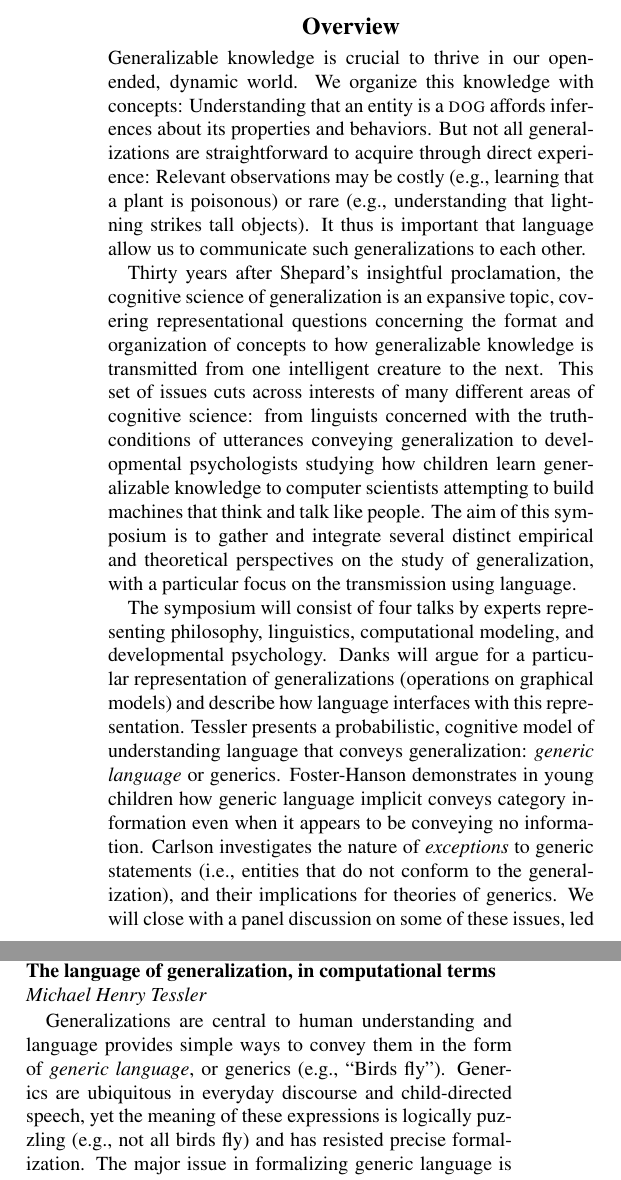
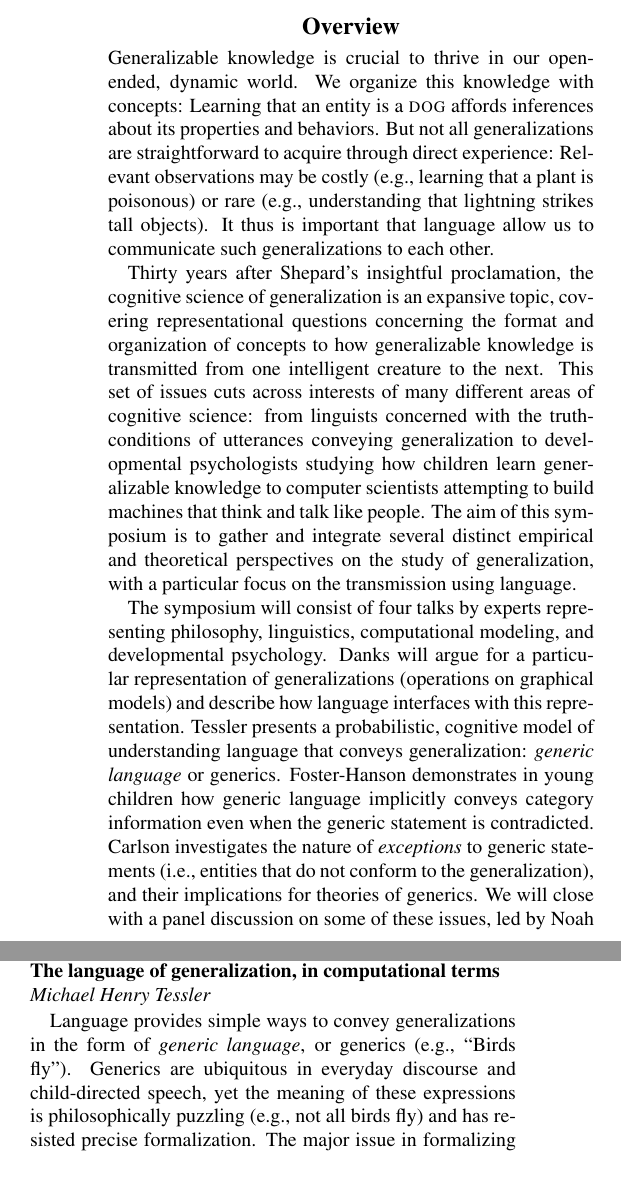
Before and after one commit to mhtess/cogsci2018-symposium, a LaTeX document (generalization-symposium.tex): two parts of the columns of page 1 of 2, joined at a grey line, cut so that both start at the same text. Compiled offline with pdfLaTeX.

Commit message:
final typos

```diff
--- a/generalization-symposium.tex
+++ b/generalization-symposium.tex
@@ -58,7 +58,7 @@
 \section{Overview}
 
 Generalizable knowledge is crucial to thrive in our open-ended, dynamic world.
-We organize this knowledge with concepts: Understanding that an entity is a \textsc{dog} affords inferences about its properties and behaviors.
+We organize this knowledge with concepts: Learning that an entity is a \textsc{dog} affords inferences about its properties and behaviors.
 But not all generalizations are straightforward to acquire through direct experience: Relevant observations may be costly (e.g., learning that a plant is poisonous) or rare (e.g., understanding that lightning strikes tall objects).
 It thus is important that language allow us to communicate such generalizations to each other.
 %By sharing generalizations, we flourish collectively without individually needing to taste potentially-poisonous plants or personally witness many lightning strikes.
@@ -73,7 +73,7 @@ The aim of this symposium is to gather and integrate several distinct empirical
 The symposium will consist of four talks by experts representing philosophy, linguistics, computational modeling, and developmental psychology.
 Danks will argue for a particular representation of generalizations (operations on graphical models) and describe how language interfaces with this representation.
  Tessler presents a probabilistic, cognitive model of understanding language that conveys generalization: \emph{generic language} or generics.
- Foster-Hanson demonstrates in young children how generic language implicit conveys category information even when it appears to be conveying no information.
+ Foster-Hanson demonstrates in young children how generic language implicitly conveys category information even when the generic statement is contradicted.
 % semantically negative information, and how even refutations of generalizations can reinforce latent beliefs about categories in young children.
  Carlson investigates the nature of \emph{exceptions} to generic statements (i.e., entities that do not conform to the generalization), and their implications for theories of generics.
 We will close with a panel discussion on some of these issues, led by Noah Goodman and Marjorie Rhodes.
@@ -97,8 +97,8 @@ Throughout, I will focus on the linguistic phenomenon of \emph{bridging}, as the
 %\noindent\emph{Michael Henry Tessler}
 % Probabilistic cognitive models formalize generalizations using the Bayesian probability calculus and have been immensely successful at characterizing human thought in computational terms.
 
-Generalizations are central to human understanding and language provides simple ways to convey them in the form of \emph{generic language}, or generics (e.g., ``Birds fly'').
-Generics are ubiquitous in everyday discourse and child-directed speech, yet the meaning of these expressions is logically puzzling (e.g., not all birds fly) and has resisted precise formalization.
+Language provides simple ways to convey generalizations in the form of \emph{generic language}, or generics (e.g., ``Birds fly'').
+Generics are ubiquitous in everyday discourse and child-directed speech, yet the meaning of these expressions is philosophically puzzling (e.g., not all birds fly) and has resisted precise formalization.
 The major issue in formalizing generic language is determining which statements are true, which are false, and how to interpret them in context.
 
 Using a probabilistic model of language understanding, I explore the hypothesis that the meaning of these linguistic expressions is simple but underspecified, and that general communicative principles can be used to establish a more precise meaning in context.
```
